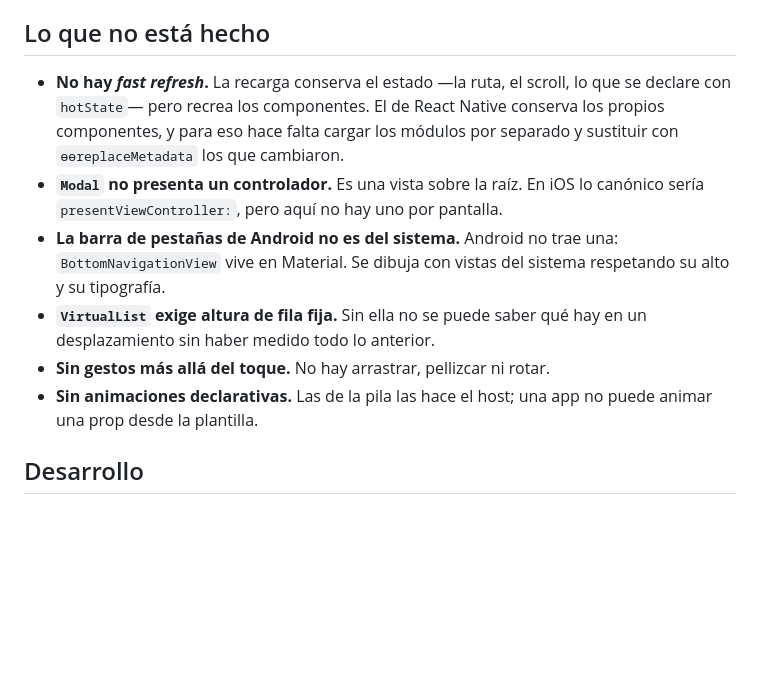
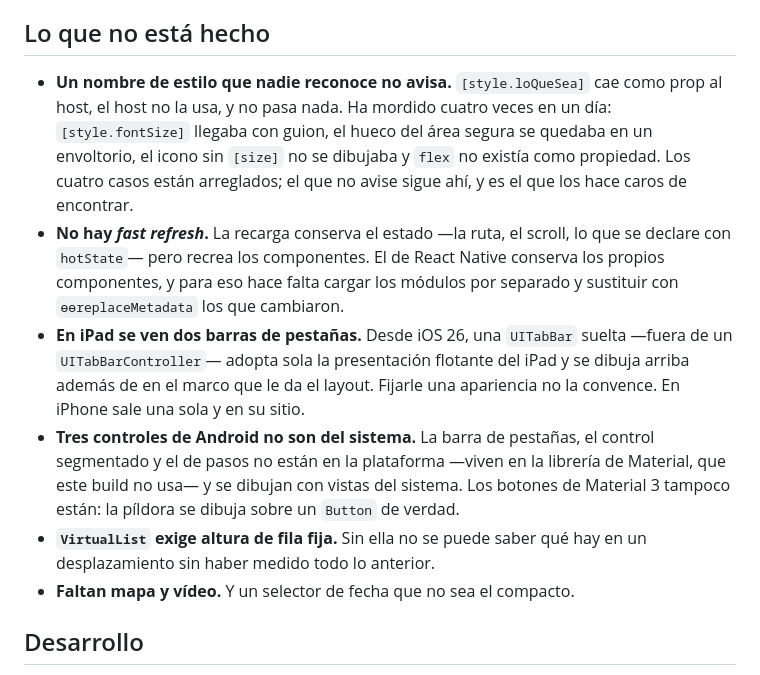
Before and after one commit to Angular-Native/angular-native, a Markdown page: README.md, the part around one of its changes. GitHub-like rendering; blank space fills up the shorter version.

```diff
--- a/README.md
+++ b/README.md
@@ -169,20 +194,28 @@ simulador, y es lo que usan los cuatro scripts.
 
 ## Lo que no está hecho
 
+- **Un nombre de estilo que nadie reconoce no avisa.** `[style.loQueSea]` cae
+  como prop al host, el host no la usa, y no pasa nada. Ha mordido cuatro veces
+  en un día: `[style.fontSize]` llegaba con guion, el hueco del área segura se
+  quedaba en un envoltorio, el icono sin `[size]` no se dibujaba y `flex` no
+  existía como propiedad. Los cuatro casos están arreglados; el que no avise
+  sigue ahí, y es el que los hace caros de encontrar.
 - **No hay *fast refresh*.** La recarga conserva el estado —la ruta, el scroll,
   lo que se declare con `hotState`— pero recrea los componentes. El de React
   Native conserva los propios componentes, y para eso hace falta cargar los
   módulos por separado y sustituir con `ɵɵreplaceMetadata` los que cambiaron.
-- **`Modal` no presenta un controlador.** Es una vista sobre la raíz. En iOS lo
-  canónico sería `presentViewController:`, pero aquí no hay uno por pantalla.
-- **La barra de pestañas de Android no es del sistema.** Android no trae una:
-  `BottomNavigationView` vive en Material. Se dibuja con vistas del sistema
-  respetando su alto y su tipografía.
+- **En iPad se ven dos barras de pestañas.** Desde iOS 26, una `UITabBar` suelta
+  —fuera de un `UITabBarController`— adopta sola la presentación flotante del
+  iPad y se dibuja arriba además de en el marco que le da el layout. Fijarle una
+  apariencia no la convence. En iPhone sale una sola y en su sitio.
+- **Tres controles de Android no son del sistema.** La barra de pestañas, el
+  control segmentado y el de pasos no están en la plataforma —viven en la
+  librería de Material, que este build no usa— y se dibujan con vistas del
+  sistema. Los botones de Material 3 tampoco están: la píldora se dibuja sobre
+  un `Button` de verdad.
 - **`VirtualList` exige altura de fila fija.** Sin ella no se puede saber qué
   hay en un desplazamiento sin haber medido todo lo anterior.
-- **Sin gestos más allá del toque.** No hay arrastrar, pellizcar ni rotar.
-- **Sin animaciones declarativas.** Las de la pila las hace el host; una app no
-  puede animar una prop desde la plantilla.
+- **Faltan mapa y vídeo.** Y un selector de fecha que no sea el compacto.
 
 ## Desarrollo
 
```
Also changed, not shown: other parts of README.md (+37 -12 lines).
